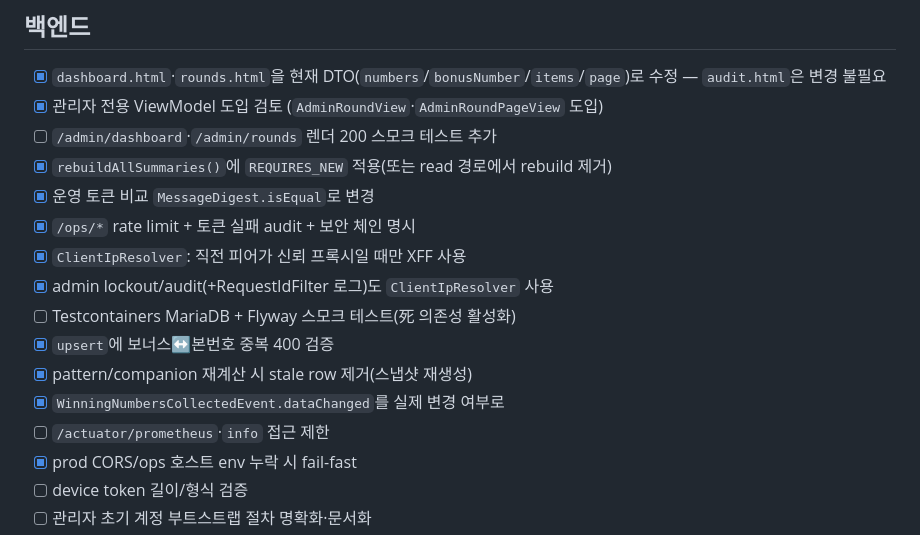
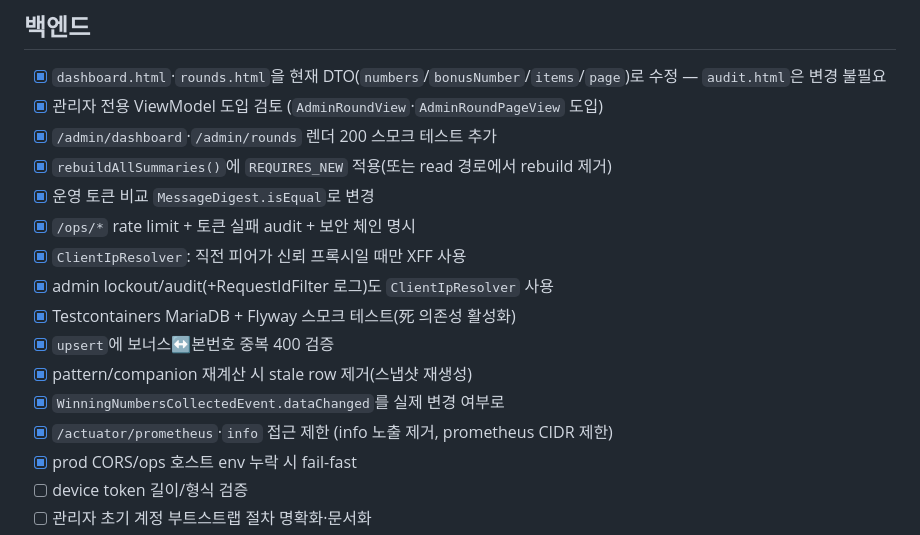
Before and after one commit to portuna85/Kraft, a Markdown page: docs/improvement.md, the part around the change. Rendered like a GitHub page.

Commit message:
docs: improvement.md 체크리스트 3항목 완료 표시
Co-Authored-By: Claude Sonnet 4.6 <noreply@anthropic.com>

```diff
--- a/docs/improvement.md
+++ b/docs/improvement.md
@@ -511,17 +511,17 @@ function sortBuckets(b: PatternBucket[], order?: string[]) {
 ## 백엔드
 - [x] `dashboard.html`·`rounds.html`을 현재 DTO(`numbers`/`bonusNumber`/`items`/`page`)로 수정 — `audit.html`은 변경 불필요
 - [x] 관리자 전용 ViewModel 도입 검토 (`AdminRoundView`·`AdminRoundPageView` 도입)
-- [ ] `/admin/dashboard`·`/admin/rounds` 렌더 200 스모크 테스트 추가
+- [x] `/admin/dashboard`·`/admin/rounds` 렌더 200 스모크 테스트 추가
 - [x] `rebuildAllSummaries()`에 `REQUIRES_NEW` 적용(또는 read 경로에서 rebuild 제거)
 - [x] 운영 토큰 비교 `MessageDigest.isEqual`로 변경
 - [x] `/ops/*` rate limit + 토큰 실패 audit + 보안 체인 명시
 - [x] `ClientIpResolver`: 직전 피어가 신뢰 프록시일 때만 XFF 사용
 - [x] admin lockout/audit(+RequestIdFilter 로그)도 `ClientIpResolver` 사용
-- [ ] Testcontainers MariaDB + Flyway 스모크 테스트(死 의존성 활성화)
+- [x] Testcontainers MariaDB + Flyway 스모크 테스트(死 의존성 활성화)
 - [x] `upsert`에 보너스↔본번호 중복 400 검증
 - [x] pattern/companion 재계산 시 stale row 제거(스냅샷 재생성)
 - [x] `WinningNumbersCollectedEvent.dataChanged`를 실제 변경 여부로
-- [ ] `/actuator/prometheus`·`info` 접근 제한
+- [x] `/actuator/prometheus`·`info` 접근 제한 (info 노출 제거, prometheus CIDR 제한)
 - [x] prod CORS/ops 호스트 env 누락 시 fail-fast
 - [ ] device token 길이/형식 검증
 - [ ] 관리자 초기 계정 부트스트랩 절차 명확화·문서화
```
